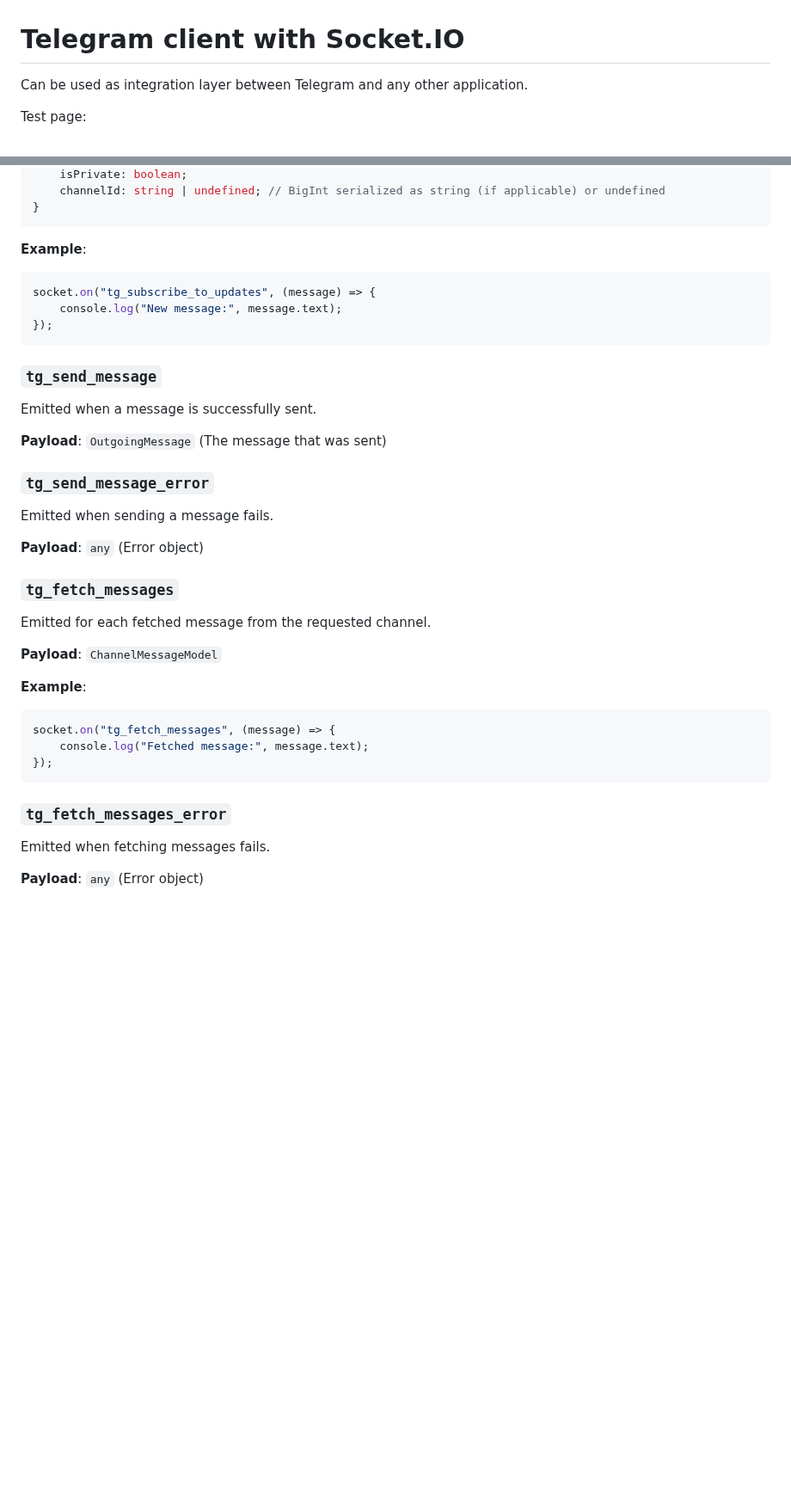
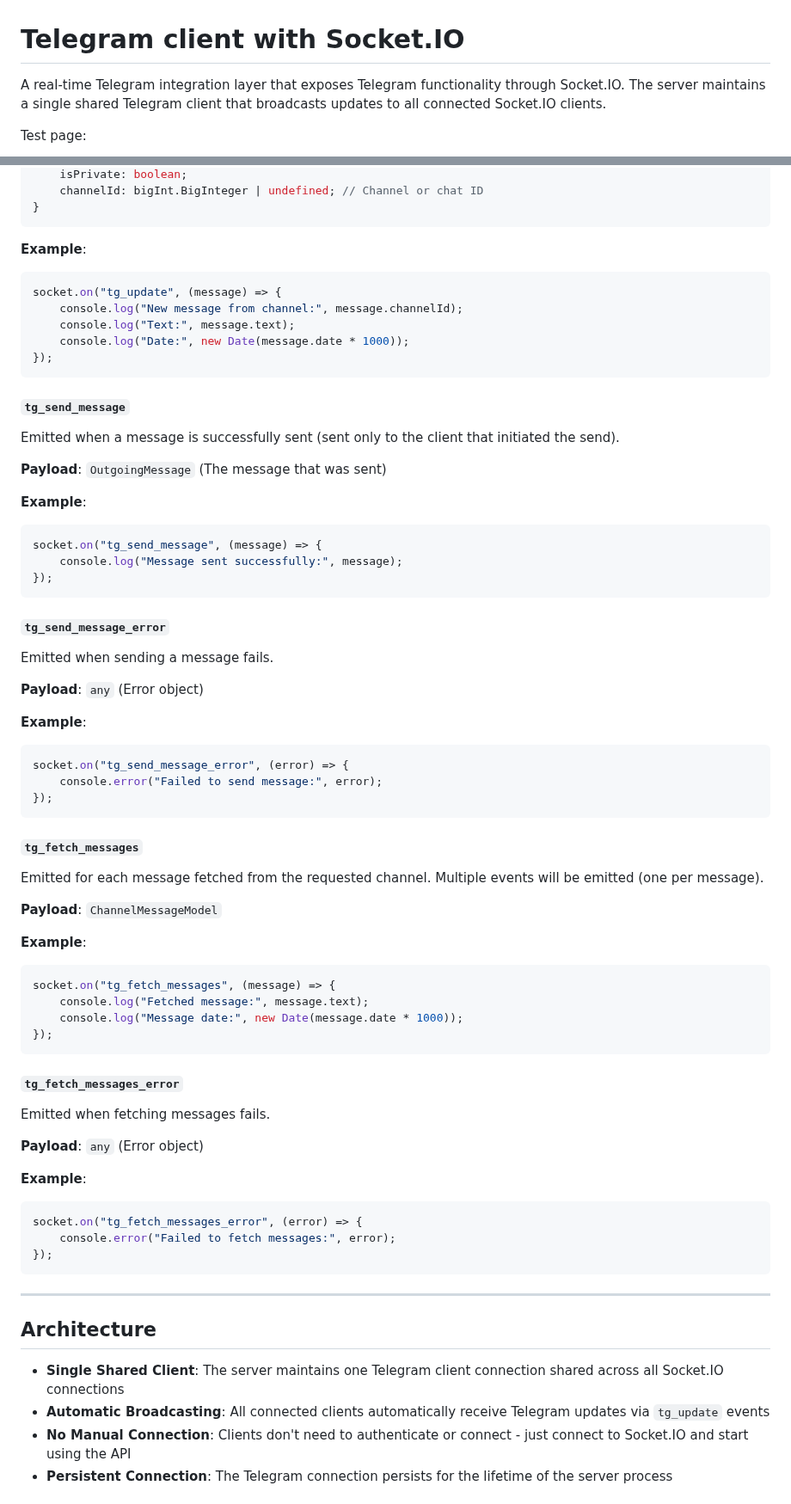
Before and after one commit to devapro/telegram-socket-client, a Markdown page: README.md, 2 parts joined by grey strips. Shown at 86% size. Drawn GitHub-style; blank space fills up the shorter version.

````diff
--- a/README.md
+++ b/README.md
@@ -1,6 +1,6 @@
 # Telegram client with Socket.IO
 
-Can be used as integration layer between Telegram and any other application.
+A real-time Telegram integration layer that exposes Telegram functionality through Socket.IO. The server maintains a single shared Telegram client that broadcasts updates to all connected Socket.IO clients.
 
 Test page:
 
@@ -120,27 +132,43 @@ interface ChannelMessageModel {
     isPrivate: boolean;
-    channelId: string | undefined; // BigInt serialized as string (if applicable) or undefined
+    channelId: bigInt.BigInteger | undefined; // Channel or chat ID
 }
 ```
 
 **Example**:
 ```javascript
-socket.on("tg_subscribe_to_updates", (message) => {
-    console.log("New message:", message.text);
+socket.on("tg_update", (message) => {
+    console.log("New message from channel:", message.channelId);
+    console.log("Text:", message.text);
+    console.log("Date:", new Date(message.date * 1000));
 });
 ```
 
-### `tg_send_message`
-Emitted when a message is successfully sent.
+#### `tg_send_message`
+Emitted when a message is successfully sent (sent only to the client that initiated the send).
 
 **Payload**: `OutgoingMessage` (The message that was sent)
 
-### `tg_send_message_error`
+**Example**:
+```javascript
+socket.on("tg_send_message", (message) => {
+    console.log("Message sent successfully:", message);
+});
+```
+
+#### `tg_send_message_error`
 Emitted when sending a message fails.
 
 **Payload**: `any` (Error object)
 
-### `tg_fetch_messages`
-Emitted for each fetched message from the requested channel.
+**Example**:
+```javascript
+socket.on("tg_send_message_error", (error) => {
+    console.error("Failed to send message:", error);
+});
+```
+
+#### `tg_fetch_messages`
+Emitted for each message fetched from the requested channel. Multiple events will be emitted (one per message).
 
 **Payload**: `ChannelMessageModel`
 
@@ -148,10 +176,28 @@ Emitted for each fetched message from the requested channel.
 ```javascript
 socket.on("tg_fetch_messages", (message) => {
     console.log("Fetched message:", message.text);
+    console.log("Message date:", new Date(message.date * 1000));
 });
 ```
 
-### `tg_fetch_messages_error`
+#### `tg_fetch_messages_error`
 Emitted when fetching messages fails.
 
 **Payload**: `any` (Error object)
+
+**Example**:
+```javascript
+socket.on("tg_fetch_messages_error", (error) => {
+    console.error("Failed to fetch messages:", error);
+});
+```
+
+---
+
+## Architecture
+
+- **Single Shared Client**: The server maintains one Telegram client connection shared across all Socket.IO connections
+- **Automatic Broadcasting**: All connected clients automatically receive Telegram updates via `tg_update` events
+- **No Manual Connection**: Clients don't need to authenticate or connect - just connect to Socket.IO and start using the API
+- **Persistent Connection**: The Telegram connection persists for the lifetime of the server process
+
````
Also changed, not shown: other parts of README.md (+105 -45 lines).
